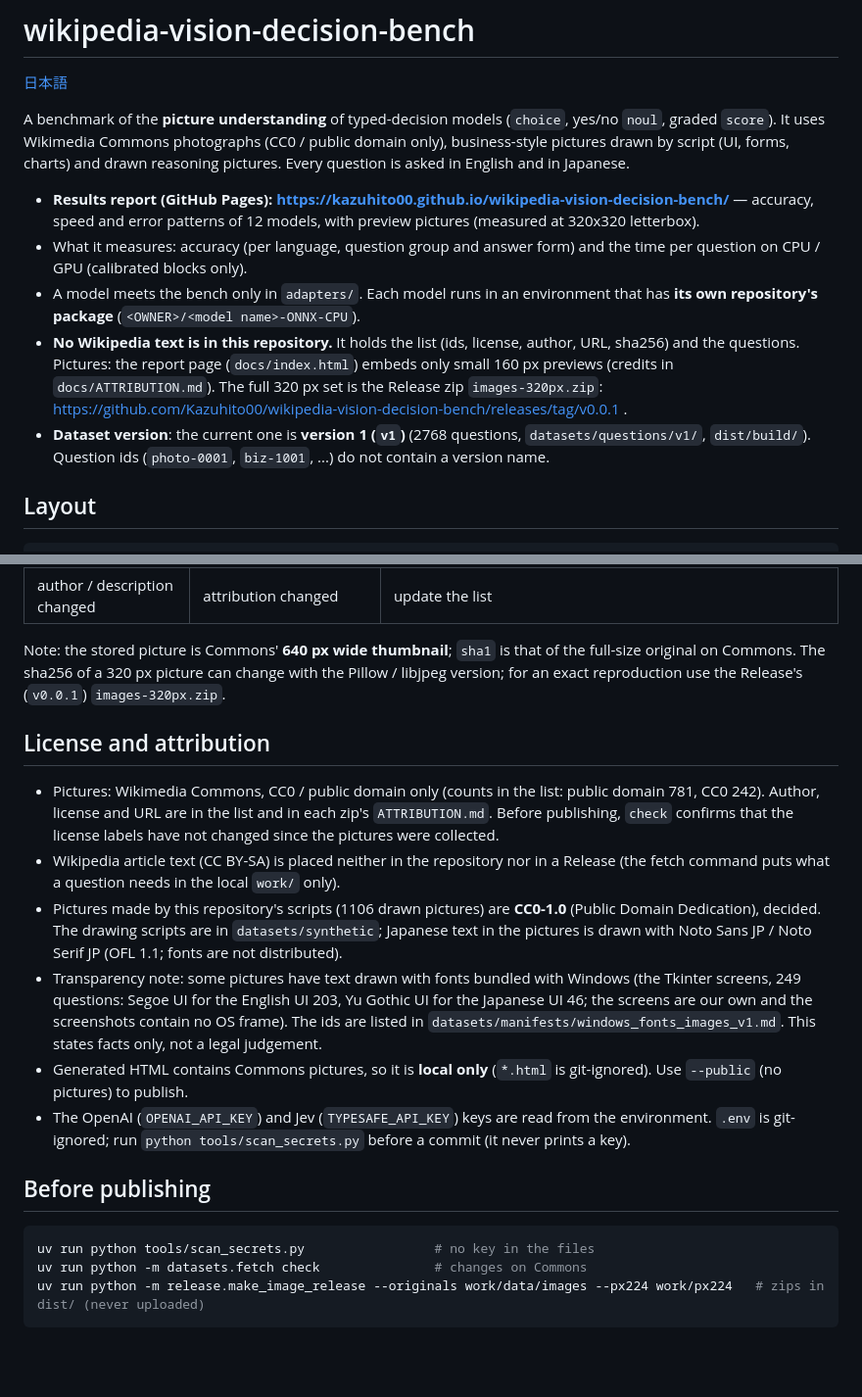
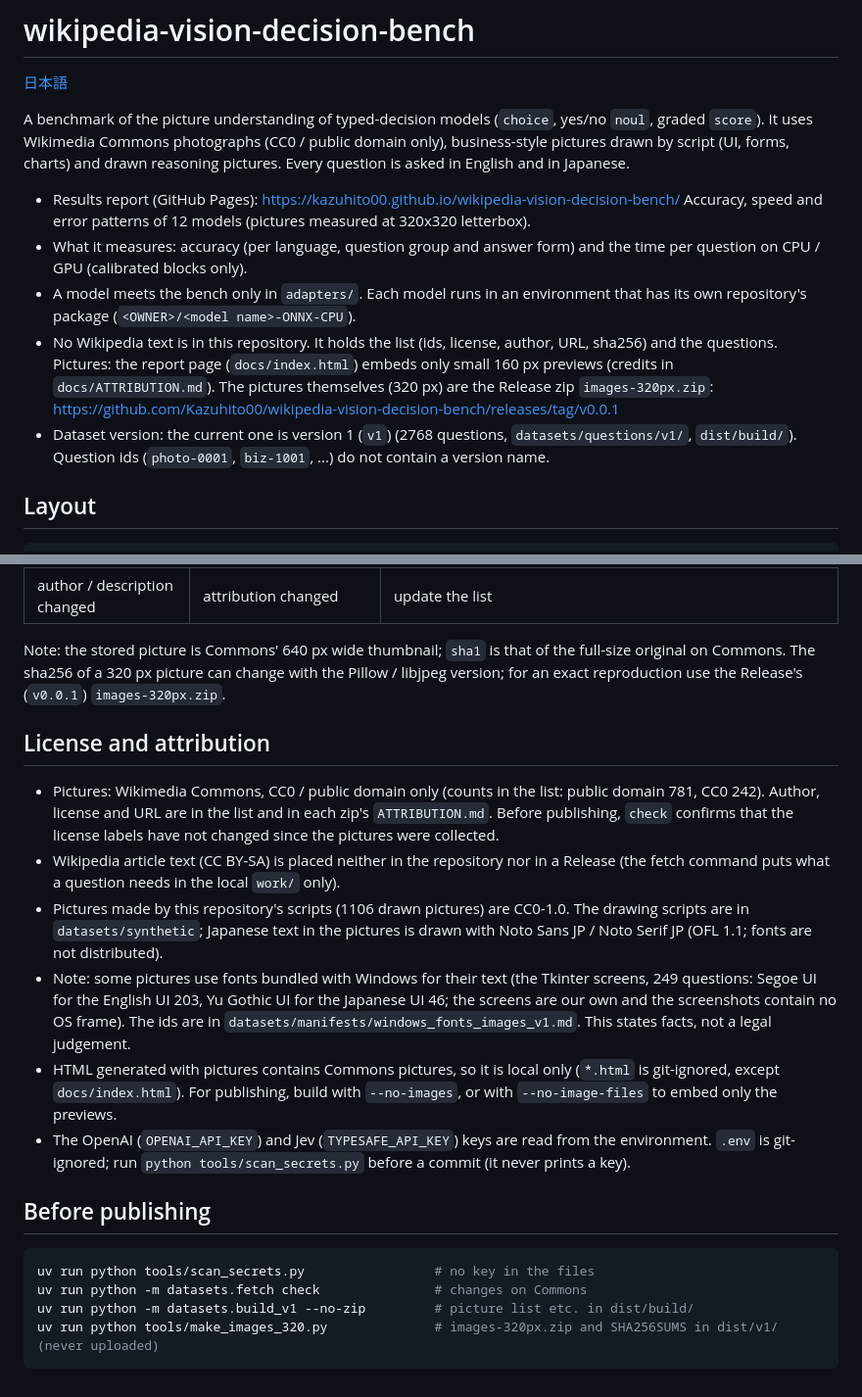
Before and after one commit to Kazuhito00/wikipedia-vision-decision-bench, a Markdown page: README_EN.md, 2 parts joined by grey strips. Shown at 98% size. Rendered like a GitHub page; blank space fills up the shorter version.

Commit message:
README更新。

````diff
--- a/README_EN.md
+++ b/README_EN.md
@@ -2,13 +2,14 @@
 
 [日本語](README.md)
 
-A benchmark of the **picture understanding** of typed-decision models (`choice`, yes/no `noul`, graded `score`). It uses Wikimedia Commons photographs (CC0 / public domain only), business-style pictures drawn by script (UI, forms, charts) and drawn reasoning pictures. Every question is asked in English and in Japanese.
+A benchmark of the picture understanding of typed-decision models (`choice`, yes/no `noul`, graded `score`). It uses Wikimedia Commons photographs (CC0 / public domain only), business-style pictures drawn by script (UI, forms, charts) and drawn reasoning pictures. Every question is asked in English and in Japanese.
 
-- **Results report (GitHub Pages): https://kazuhito00.github.io/wikipedia-vision-decision-bench/** — accuracy, speed and error patterns of 12 models, with preview pictures (measured at 320x320 letterbox).
+- Results report (GitHub Pages): https://kazuhito00.github.io/wikipedia-vision-decision-bench/
+  Accuracy, speed and error patterns of 12 models (pictures measured at 320x320 letterbox).
 - What it measures: accuracy (per language, question group and answer form) and the time per question on CPU / GPU (calibrated blocks only).
-- A model meets the bench only in `adapters/`. Each model runs in an environment that has **its own repository's package** (`<OWNER>/<model name>-ONNX-CPU`).
-- **No Wikipedia text is in this repository.** It holds the list (ids, license, author, URL, sha256) and the questions. Pictures: the report page (`docs/index.html`) embeds only small 160 px previews (credits in `docs/ATTRIBUTION.md`). The full 320 px set is the Release zip `images-320px.zip`: https://github.com/Kazuhito00/wikipedia-vision-decision-bench/releases/tag/v0.0.1 .
-- **Dataset version**: the current one is **version 1 (`v1`)** (2768 questions, `datasets/questions/v1/`, `dist/build/`). Question ids (`photo-0001`, `biz-1001`, ...) do not contain a version name.
+- A model meets the bench only in `adapters/`. Each model runs in an environment that has its own repository's package (`<OWNER>/<model name>-ONNX-CPU`).
+- No Wikipedia text is in this repository. It holds the list (ids, license, author, URL, sha256) and the questions. Pictures: the report page (`docs/index.html`) embeds only small 160 px previews (credits in `docs/ATTRIBUTION.md`). The pictures themselves (320 px) are the Release zip `images-320px.zip`: https://github.com/Kazuhito00/wikipedia-vision-decision-bench/releases/tag/v0.0.1
+- Dataset version: the current one is version 1 (`v1`) (2768 questions, `datasets/questions/v1/`, `dist/build/`). Question ids (`photo-0001`, `biz-1001`, ...) do not contain a version name.
 
 ## Layout
 
@@ -167,15 +168,15 @@ uv run python -m datasets.fetch refresh --apply      # write them to the list af
 | license changed | no longer CC0 / public domain | remove it from the list and the Release |
 | author / description changed | attribution changed | update the list |
 
-Note: the stored picture is Commons' **640 px wide thumbnail**; `sha1` is that of the full-size original on Commons. The sha256 of a 320 px picture can change with the Pillow / libjpeg version; for an exact reproduction use the Release's (`v0.0.1`) `images-320px.zip`.
+Note: the stored picture is Commons' 640 px wide thumbnail; `sha1` is that of the full-size original on Commons. The sha256 of a 320 px picture can change with the Pillow / libjpeg version; for an exact reproduction use the Release's (`v0.0.1`) `images-320px.zip`.
 
 ## License and attribution
 
 - Pictures: Wikimedia Commons, CC0 / public domain only (counts in the list: public domain 781, CC0 242). Author, license and URL are in the list and in each zip's `ATTRIBUTION.md`. Before publishing, `check` confirms that the license labels have not changed since the pictures were collected.
 - Wikipedia article text (CC BY-SA) is placed neither in the repository nor in a Release (the fetch command puts what a question needs in the local `work/` only).
-- Pictures made by this repository's scripts (1106 drawn pictures) are **CC0-1.0** (Public Domain Dedication), decided. The drawing scripts are in `datasets/synthetic`; Japanese text in the pictures is drawn with Noto Sans JP / Noto Serif JP (OFL 1.1; fonts are not distributed).
-- Transparency note: some pictures have text drawn with fonts bundled with Windows (the Tkinter screens, 249 questions: Segoe UI for the English UI 203, Yu Gothic UI for the Japanese UI 46; the screens are our own and the screenshots contain no OS frame). The ids are listed in `datasets/manifests/windows_fonts_images_v1.md`. This states facts only, not a legal judgement.
-- Generated HTML contains Commons pictures, so it is **local only** (`*.html` is git-ignored). Use `--public` (no pictures) to publish.
+- Pictures made by this repository's scripts (1106 drawn pictures) are CC0-1.0. The drawing scripts are in `datasets/synthetic`; Japanese text in the pictures is drawn with Noto Sans JP / Noto Serif JP (OFL 1.1; fonts are not distributed).
+- Note: some pictures use fonts bundled with Windows for their text (the Tkinter screens, 249 questions: Segoe UI for the English UI 203, Yu Gothic UI for the Japanese UI 46; the screens are our own and the screenshots contain no OS frame). The ids are in `datasets/manifests/windows_fonts_images_v1.md`. This states facts, not a legal judgement.
+- HTML generated with pictures contains Commons pictures, so it is local only (`*.html` is git-ignored, except `docs/index.html`). For publishing, build with `--no-images`, or with `--no-image-files` to embed only the previews.
 - The OpenAI (`OPENAI_API_KEY`) and Jev (`TYPESAFE_API_KEY`) keys are read from the environment. `.env` is git-ignored; run `python tools/scan_secrets.py` before a commit (it never prints a key).
 
 ## Before publishing
@@ -183,5 +184,6 @@ Note: the stored picture is Commons' **640 px wide thumbnail**; `sha1` is that o
 ```powershell
 uv run python tools/scan_secrets.py                 # no key in the files
 uv run python -m datasets.fetch check               # changes on Commons
-uv run python -m release.make_image_release --originals work/data/images --px224 work/px224   # zips in dist/ (never uploaded)
+uv run python -m datasets.build_v1 --no-zip         # picture list etc. in dist/build/
+uv run python tools/make_images_320.py              # images-320px.zip and SHA256SUMS in dist/v1/ (never uploaded)
 ```
````
Also changed, not shown: other parts of README_EN.md (+10 -10 lines), README.md (+22 -20 lines).
